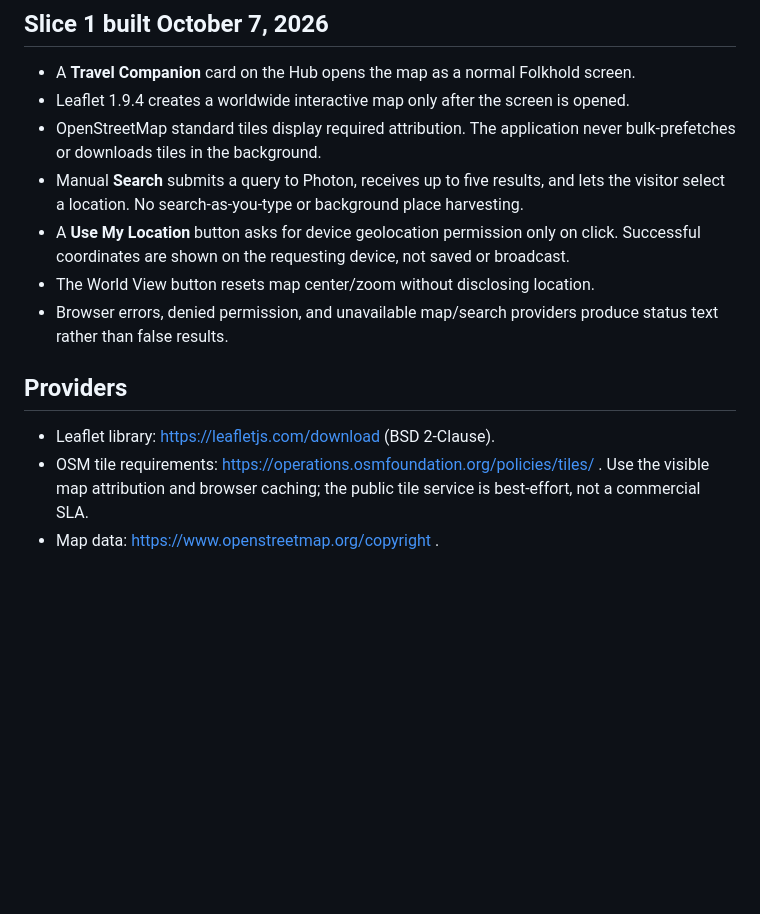
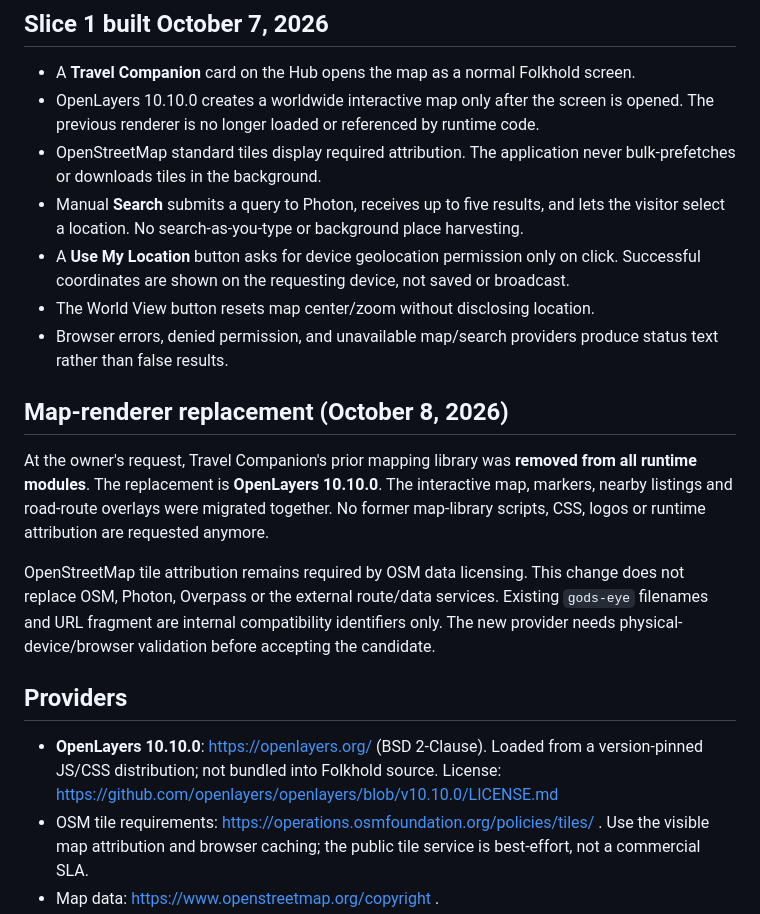
Before and after one commit to dereksparks1982/folkhold, a Markdown page: docs/GODS_EYE.md, the part around the change. Rendered like a GitHub page; blank space fills up the shorter version.

Commit message:
Document OpenLayers-only Travel Companion map engine

```diff
--- a/docs/GODS_EYE.md
+++ b/docs/GODS_EYE.md
@@ -9,16 +9,22 @@ Travel Companion is Folkhold's mapping foundation for Wayfarer. It lives inside
 ## Slice 1 built October 7, 2026
 
 - A **Travel Companion** card on the Hub opens the map as a normal Folkhold screen.
-- Leaflet 1.9.4 creates a worldwide interactive map only after the screen is opened.
+- OpenLayers 10.10.0 creates a worldwide interactive map only after the screen is opened. The previous renderer is no longer loaded or referenced by runtime code.
 - OpenStreetMap standard tiles display required attribution. The application never bulk-prefetches or downloads tiles in the background.
 - Manual **Search** submits a query to Photon, receives up to five results, and lets the visitor select a location. No search-as-you-type or background place harvesting.
 - A **Use My Location** button asks for device geolocation permission only on click. Successful coordinates are shown on the requesting device, not saved or broadcast.
 - The World View button resets map center/zoom without disclosing location.
 - Browser errors, denied permission, and unavailable map/search providers produce status text rather than false results.
 
+## Map-renderer replacement (October 8, 2026)
+
+At the owner's request, Travel Companion's prior mapping library was **removed from all runtime modules**. The replacement is **OpenLayers 10.10.0**. The interactive map, markers, nearby listings and road-route overlays were migrated together. No former map-library scripts, CSS, logos or runtime attribution are requested anymore.
+
+OpenStreetMap tile attribution remains required by OSM data licensing. This change does not replace OSM, Photon, Overpass or the external route/data services. Existing `gods-eye` filenames and URL fragment are internal compatibility identifiers only. The new provider needs physical-device/browser validation before accepting the candidate.
+
 ## Providers
 
-- Leaflet library: https://leafletjs.com/download (BSD 2-Clause).
+- **OpenLayers 10.10.0**: https://openlayers.org/ (BSD 2-Clause). Loaded from a version-pinned JS/CSS distribution; not bundled into Folkhold source. License: https://github.com/openlayers/openlayers/blob/v10.10.0/LICENSE.md
 - OSM tile requirements: https://operations.osmfoundation.org/policies/tiles/ . Use the visible map attribution and browser caching; the public tile service is best-effort, not a commercial SLA.
 - Map data: https://www.openstreetmap.org/copyright .
 - Photon project/demo geocoder: https://github.com/komoot/photon ; allowed only for modest usage. Public demo may throttle or change; a dedicated provider/backend is necessary for production traffic.
```
